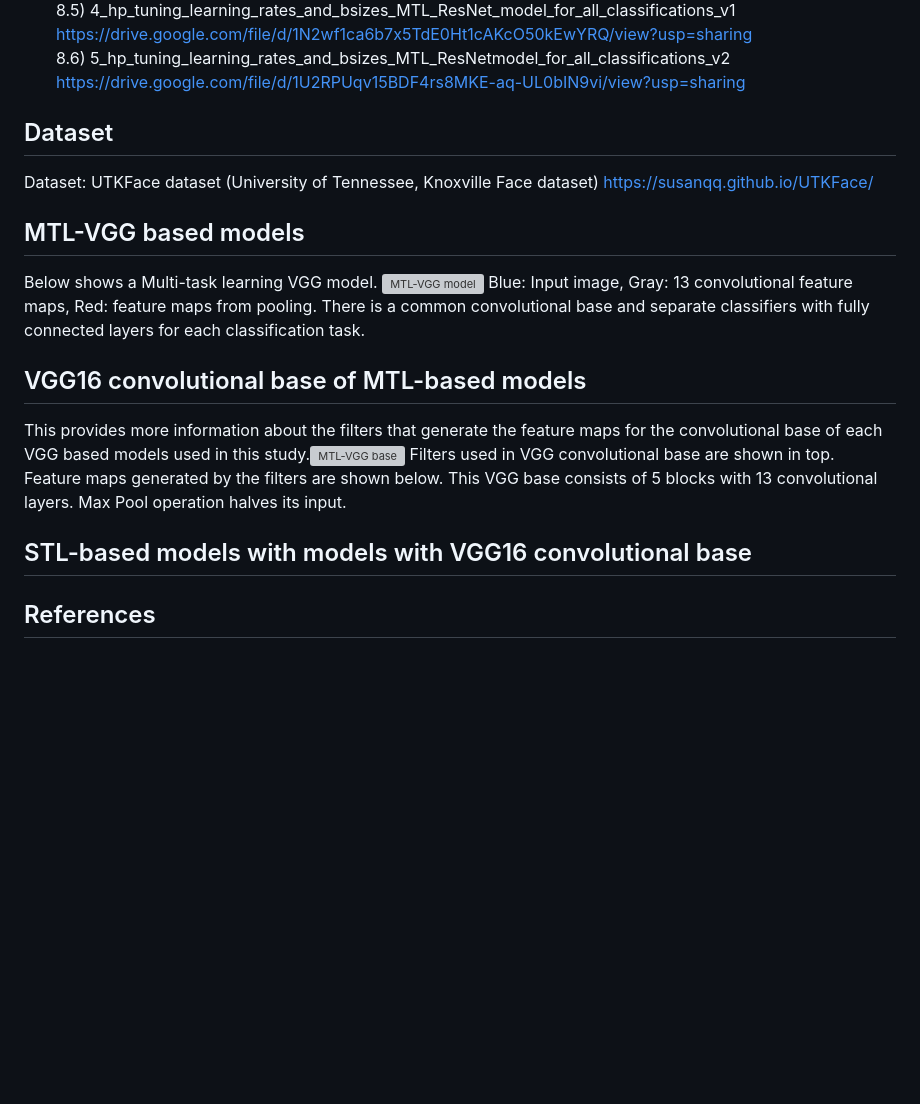
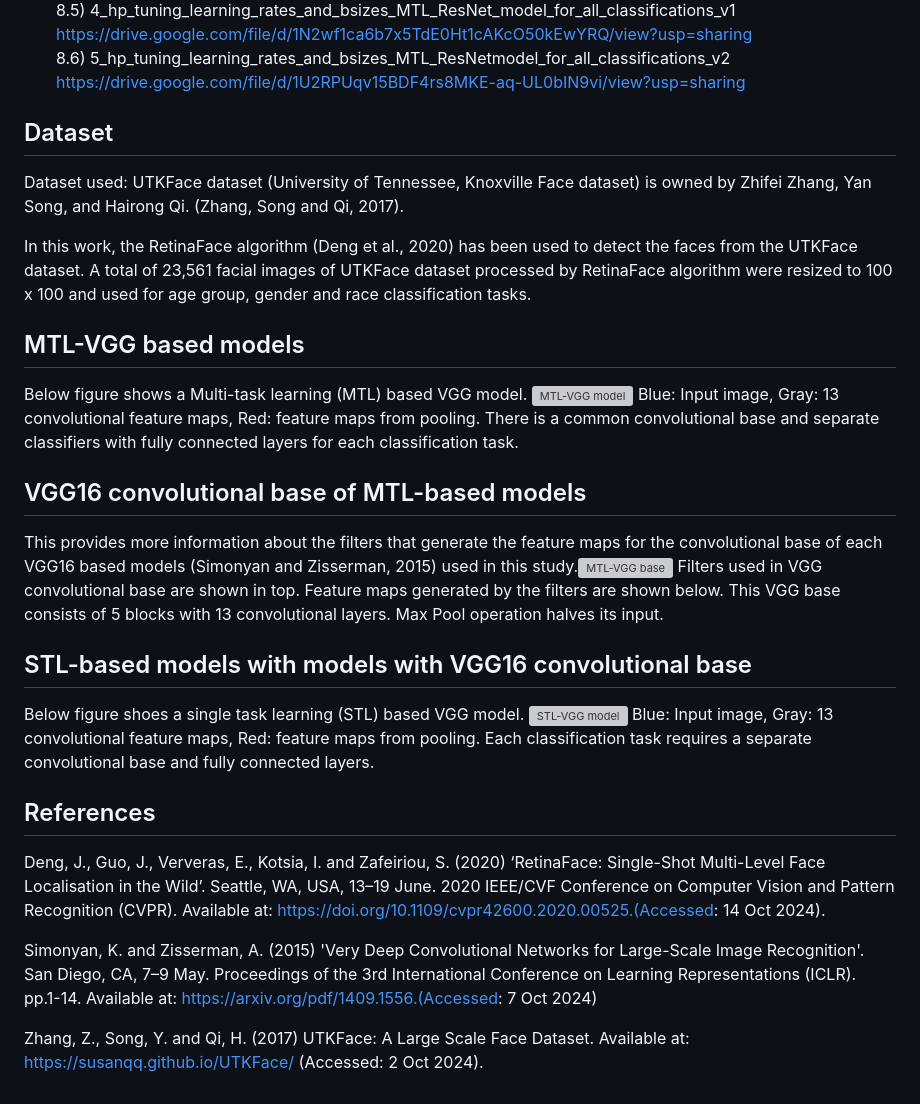
Before and after one commit to dileepajj/DJ_Project, a Markdown page: README.md, the part around the change. Drawn GitHub-style; blank space fills up the shorter version; grey boxes are pictures that could not be loaded.

```diff
--- a/README.md
+++ b/README.md
@@ -116,20 +116,30 @@ GE: Gender Embedding, GM: Gating Mechanism, AM: Attention Mechanism <br>
    <br> https://drive.google.com/file/d/1U2RPUqv15BDF4rs8MKE-aq-UL0bIN9vi/view?usp=sharing
    <br>
 
+## Dataset
+Dataset used: UTKFace dataset (University of Tennessee, Knoxville Face dataset) is owned by Zhifei Zhang, Yan Song, and Hairong Qi. (Zhang, Song and Qi, 2017).
 
-## Dataset
-
-Dataset: UTKFace dataset (University of Tennessee, Knoxville Face dataset)
-https://susanqq.github.io/UTKFace/
+In this work, the RetinaFace algorithm (Deng et al., 2020) has been used to detect the faces from the UTKFace dataset.
+A total of 23,561 facial images of UTKFace dataset processed by RetinaFace algorithm were resized to 100 x 100 and used for age group, gender and race classification tasks. <br>
 
 ## MTL-VGG based models
-Below shows a Multi-task learning VGG model.
+Below figure shows a Multi-task learning (MTL) based VGG model.
 ![MTL-VGG model](https://github.com/user-attachments/assets/6252a6c8-3fbf-4a6f-8ea4-0187139c11a3)
 Blue: Input image, Gray: 13 convolutional feature maps, Red: feature maps from pooling. There is a common convolutional base and separate classifiers with fully connected layers for each classification task.
 
 ## VGG16 convolutional base of MTL-based models
-This provides more information about the filters that generate the feature maps for the convolutional base of each VGG based models used in this study.![MTL-VGG base](https://github.com/user-attachments/assets/61380df4-308a-4a2a-a506-2abe8b42785c)
+This provides more information about the filters that generate the feature maps for the convolutional base of each VGG16 based models (Simonyan and Zisserman, 2015) used in this study.![MTL-VGG base](https://github.com/user-attachments/assets/61380df4-308a-4a2a-a506-2abe8b42785c)
 Filters used in VGG convolutional base are shown in top. Feature maps generated by the filters are shown below. This VGG base consists of 5 blocks with 13 convolutional layers. Max Pool operation halves its input.
 ## STL-based models with models with VGG16 convolutional base
+Below figure shoes a single task learning (STL) based VGG model.
+![STL-VGG model](https://github.com/user-attachments/assets/10eae8f1-6c92-4be5-a4a9-2c46628a28e2)
+Blue: Input image, Gray: 13 convolutional feature maps, Red: feature maps from pooling. Each classification task requires a separate convolutional base and fully connected layers.
+
 
 ## References
+
+Deng, J., Guo, J., Ververas, E., Kotsia, I. and Zafeiriou, S. (2020) ‘RetinaFace: Single-Shot Multi-Level Face Localisation in the Wild’. Seattle, WA, USA, 13–19 June. 2020 IEEE/CVF Conference on Computer Vision and Pattern Recognition (CVPR).     Available at: https://doi.org/10.1109/cvpr42600.2020.00525.(Accessed: 14 Oct 2024).
+
+Simonyan, K. and Zisserman, A. (2015) 'Very Deep Convolutional Networks for Large-Scale Image Recognition'. San Diego, CA, 7–9 May. Proceedings of the 3rd International Conference on Learning Representations (ICLR). pp.1-14. Available at: https://arxiv.org/pdf/1409.1556.(Accessed: 7 Oct 2024)
+
+Zhang, Z., Song, Y. and Qi, H. (2017) UTKFace: A Large Scale Face Dataset. Available at: https://susanqq.github.io/UTKFace/ (Accessed: 2 Oct 2024).
```
